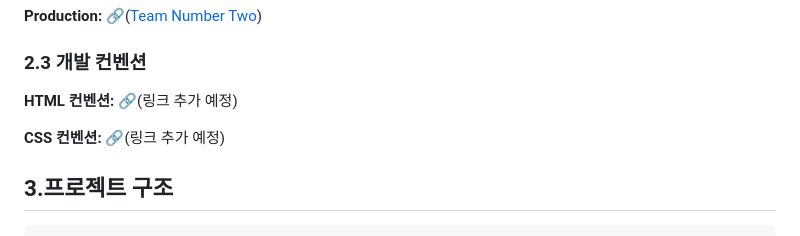
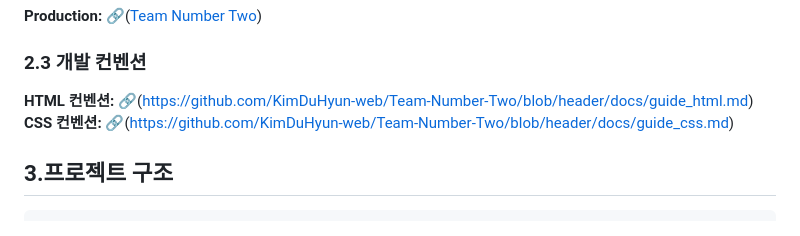
Before and after one commit to KimDuHyun-web/Team-Number-Two, a Markdown page: README.md, the part around the change. GitHub-like rendering.

Commit message:
README guide 링크 추가

```diff
--- a/README.md
+++ b/README.md
@@ -92,9 +92,8 @@ gantt
 
 
 ### 2.3 개발 컨벤션
-**HTML 컨벤션:** 🔗(링크 추가 예정)
-
-**CSS 컨벤션:** 🔗(링크 추가 예정)
+**HTML 컨벤션:** 🔗(https://github.com/KimDuHyun-web/Team-Number-Two/blob/header/docs/guide_html.md)
+**CSS 컨벤션:** 🔗(https://github.com/KimDuHyun-web/Team-Number-Two/blob/header/docs/guide_css.md)
 
 
 ## 3.프로젝트 구조
```
